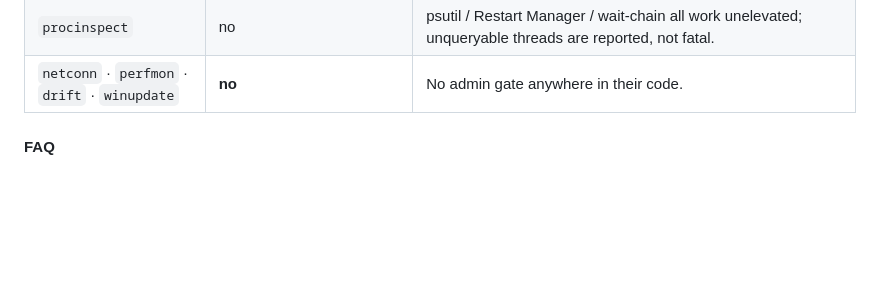
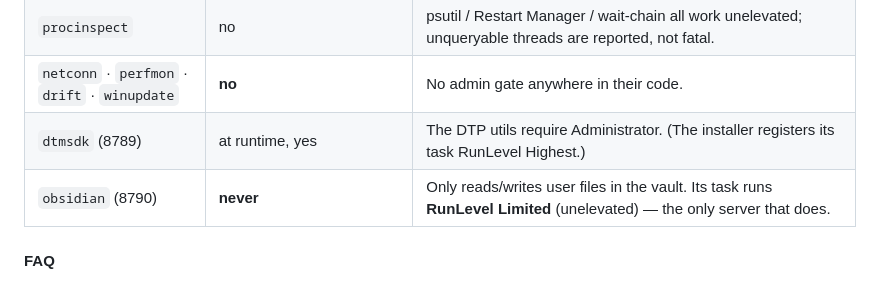
Before and after one commit to TigerHCC/HarnessAgent, a Markdown page: mcp/README.md, the part around the change. GitHub-like rendering; blank space fills up the shorter version.

```diff
--- a/mcp/README.md
+++ b/mcp/README.md
@@ -142,6 +142,8 @@ failing outright:
 | `memstate` | mostly no | Pool-tag enumeration works unelevated; only memory-list composition wants `SeProfileSingleProcessPrivilege`. |
 | `procinspect` | no | psutil / Restart Manager / wait-chain all work unelevated; unqueryable threads are reported, not fatal. |
 | `netconn` · `perfmon` · `drift` · `winupdate` | **no** | No admin gate anywhere in their code. |
+| `dtmsdk` (8789) | at runtime, yes | The DTP utils require Administrator. (The installer registers its task RunLevel Highest.) |
+| `obsidian` (8790) | **never** | Only reads/writes user files in the vault. Its task runs **RunLevel Limited** (unelevated) — the only server that does. |
 
 #### FAQ
 
```
Also changed, not shown: README.md (+19 -14 lines), docs/SETUP_GUIDE.md (+3 -1 lines).
